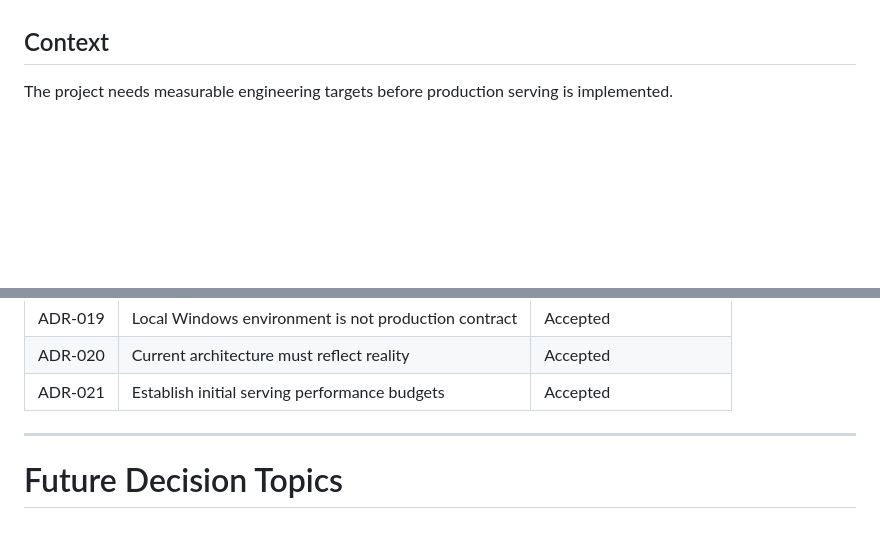
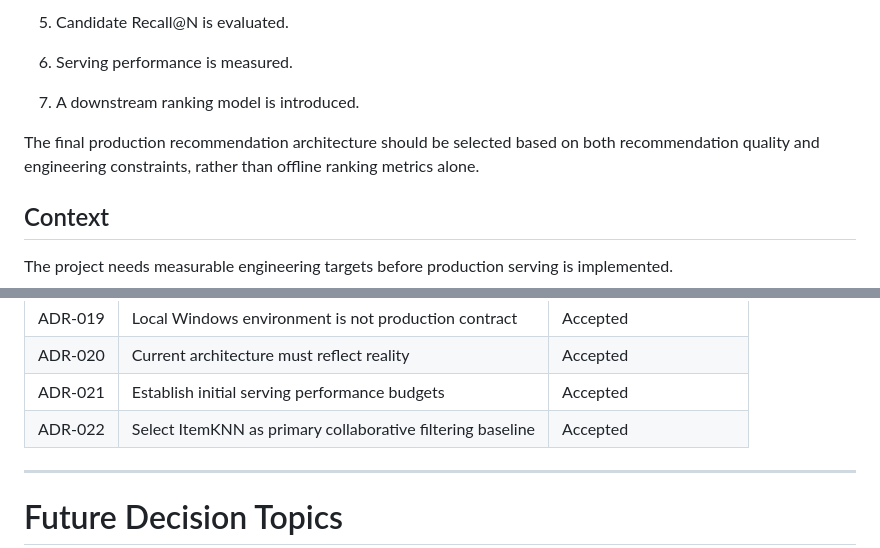
Before and after one commit to Thazg/ecommerce-recsys, a Markdown page: docs/DECISIONS.md, 2 parts joined by grey strips. Drawn GitHub-style; blank space fills up the shorter version.

```diff
--- a/docs/DECISIONS.md
+++ b/docs/DECISIONS.md
@@ -964,3 +1095,12 @@ Future ChatGPT or coding-agent sessions may incorrectly assume planned component
+5. Candidate Recall@N is evaluated.
+
+6. Serving performance is measured.
+
+7. A downstream ranking model is introduced.
+
+The final production recommendation architecture should be selected based on both recommendation quality and engineering constraints, rather than offline ranking metrics alone.
+
+
 ## Context
 
 The project needs measurable engineering targets before production serving is implemented.
@@ -1051,7 +1191,7 @@ even though all may appear in the long-term roadmap.
 | ADR-019 | Local Windows environment is not production contract | Accepted                  |
 | ADR-020 | Current architecture must reflect reality            | Accepted                  |
 | ADR-021 | Establish initial serving performance budgets        | Accepted                  |
-
+| ADR-022 | Select ItemKNN as primary collaborative filtering baseline | Accepted |
 ---
 
 # Future Decision Topics
```
Also changed, not shown: other parts of docs/DECISIONS.md (+131 -0 lines).
